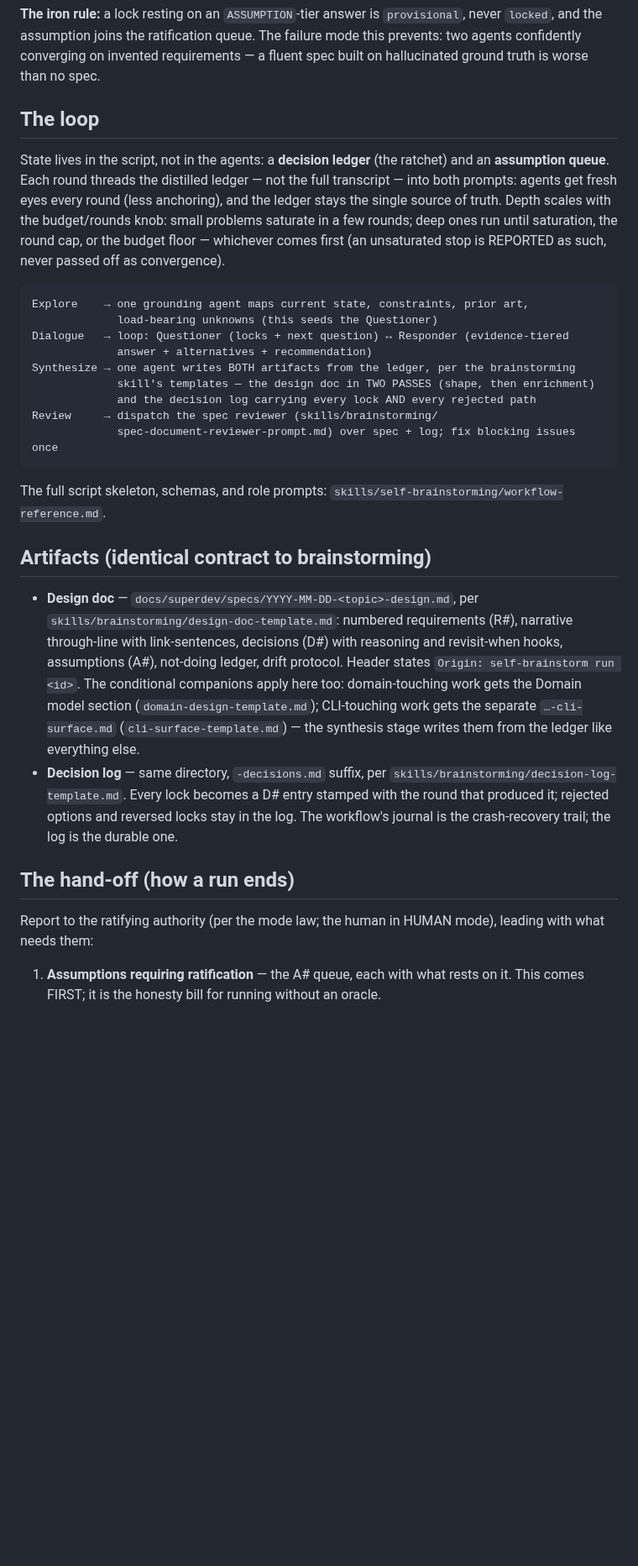
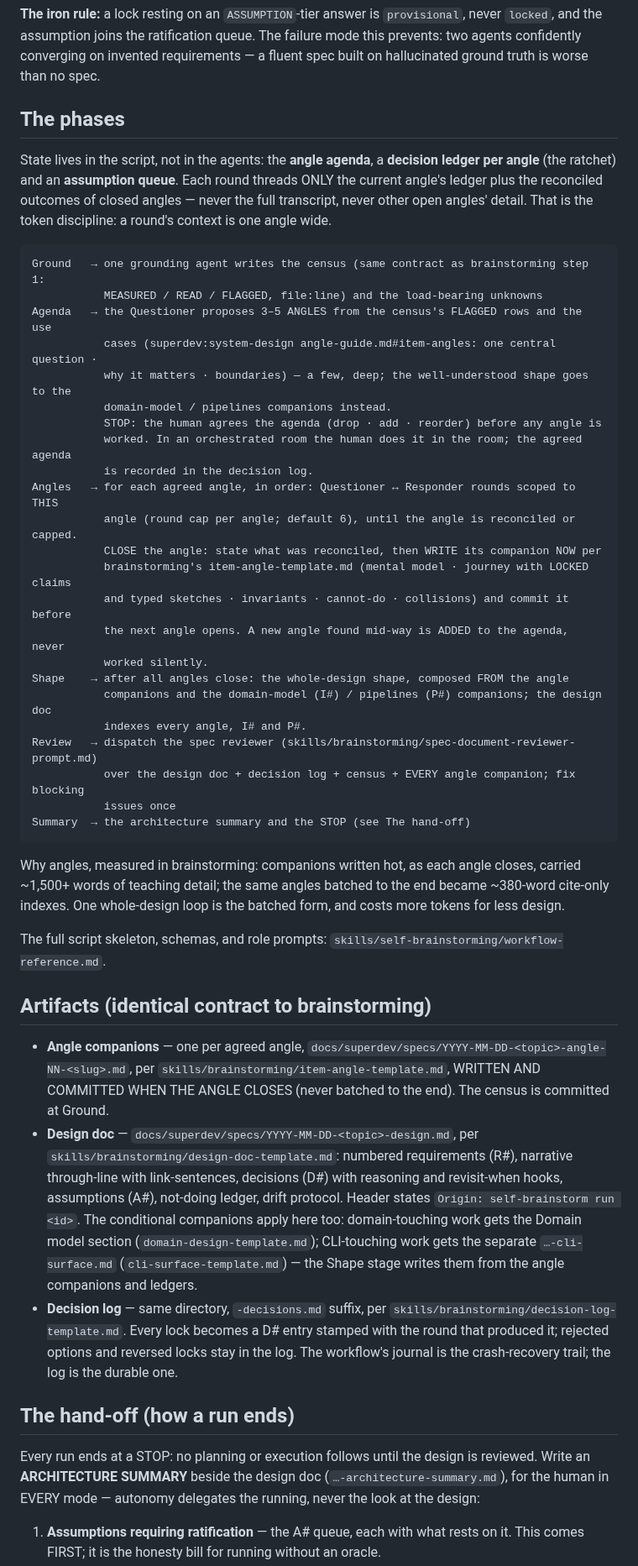
Before and after one commit to TadasValaitiz/superdev, a Markdown page: skills/self-brainstorming/SKILL.md, the part around one of its changes. Shown at 84% size. Drawn GitHub-style; blank space fills up the shorter version.

Commit message:
self-brainstorming: angle-by-angle phases (ground → agreed agenda STOP → bounded per-angle loops, companions written hot → shape → review → architecture-summary STOP)
Co-Authored-By: Claude Opus 5.5 (1M context) <noreply@anthropic.com>

````diff
--- a/skills/self-brainstorming/SKILL.md
+++ b/skills/self-brainstorming/SKILL.md
@@ -75,32 +78,52 @@ evidence tier:
 prevents: two agents confidently converging on invented requirements — a fluent spec
 built on hallucinated ground truth is worse than no spec.
 
-## The loop
+## The phases
 
-State lives in the script, not in the agents: a **decision ledger** (the ratchet) and an
-**assumption queue**. Each round threads the distilled ledger — not the full transcript —
-into both prompts: agents get fresh eyes every round (less anchoring), and the ledger
-stays the single source of truth. Depth scales with the budget/rounds knob: small
-problems saturate in a few rounds; deep ones run until saturation, the round cap, or the
-budget floor — whichever comes first (an unsaturated stop is REPORTED as such, never
-passed off as convergence).
+State lives in the script, not in the agents: the **angle agenda**, a **decision ledger
+per angle** (the ratchet) and an **assumption queue**. Each round threads ONLY the current
+angle's ledger plus the reconciled outcomes of closed angles — never the full transcript,
+never other open angles' detail. That is the token discipline: a round's context is one
+angle wide.
 
 ```
-Explore    → one grounding agent maps current state, constraints, prior art,
-             load-bearing unknowns (this seeds the Questioner)
-Dialogue   → loop: Questioner (locks + next question) ↔ Responder (evidence-tiered
-             answer + alternatives + recommendation)
-Synthesize → one agent writes BOTH artifacts from the ledger, per the brainstorming
-             skill's templates — the design doc in TWO PASSES (shape, then enrichment)
-             and the decision log carrying every lock AND every rejected path
-Review     → dispatch the spec reviewer (skills/brainstorming/
-             spec-document-reviewer-prompt.md) over spec + log; fix blocking issues once
+Ground   → one grounding agent writes the census (same contract as brainstorming step 1:
+           MEASURED / READ / FLAGGED, file:line) and the load-bearing unknowns
+Agenda   → the Questioner proposes 3–5 ANGLES from the census's FLAGGED rows and the use
+           cases (superdev:system-design angle-guide.md#item-angles: one central question ·
+           why it matters · boundaries) — a few, deep; the well-understood shape goes to the
+           domain-model / pipelines companions instead.
+           STOP: the human agrees the agenda (drop · add · reorder) before any angle is
+           worked. In an orchestrated room the human does it in the room; the agreed agenda
+           is recorded in the decision log.
+Angles   → for each agreed angle, in order: Questioner ↔ Responder rounds scoped to THIS
+           angle (round cap per angle; default 6), until the angle is reconciled or capped.
+           CLOSE the angle: state what was reconciled, then WRITE its companion NOW per
+           brainstorming's item-angle-template.md (mental model · journey with LOCKED claims
+           and typed sketches · invariants · cannot-do · collisions) and commit it before
+           the next angle opens. A new angle found mid-way is ADDED to the agenda, never
+           worked silently.
+Shape    → after all angles close: the whole-design shape, composed FROM the angle
+           companions and the domain-model (I#) / pipelines (P#) companions; the design doc
+           indexes every angle, I# and P#.
+Review   → dispatch the spec reviewer (skills/brainstorming/spec-document-reviewer-prompt.md)
+           over the design doc + decision log + census + EVERY angle companion; fix blocking
+           issues once
+Summary  → the architecture summary and the STOP (see The hand-off)
 ```
+
+Why angles, measured in brainstorming: companions written hot, as each angle closes,
+carried ~1,500+ words of teaching detail; the same angles batched to the end became
+~380-word cite-only indexes. One whole-design loop is the batched form, and costs more
+tokens for less design.
 
 The full script skeleton, schemas, and role prompts: `skills/self-brainstorming/workflow-reference.md`.
 
 ## Artifacts (identical contract to brainstorming)
 
+- **Angle companions** — one per agreed angle, `docs/superdev/specs/YYYY-MM-DD-<topic>-angle-NN-<slug>.md`,
+  per `skills/brainstorming/item-angle-template.md`, WRITTEN AND COMMITTED WHEN THE ANGLE
+  CLOSES (never batched to the end). The census is committed at Ground.
 - **Design doc** — `docs/superdev/specs/YYYY-MM-DD-<topic>-design.md`, per
   `skills/brainstorming/design-doc-template.md`: numbered requirements (R#), narrative
   through-line with link-sentences, decisions (D#) with reasoning and revisit-when
@@ -108,7 +131,7 @@ The full script skeleton, schemas, and role prompts: `skills/self-brainstorming/
   `Origin: self-brainstorm run <id>`. The conditional companions apply here too:
   domain-touching work gets the Domain model section (`domain-design-template.md`);
   CLI-touching work gets the separate `…-cli-surface.md` (`cli-surface-template.md`) —
-  the synthesis stage writes them from the ledger like everything else.
+  the Shape stage writes them from the angle companions and ledgers.
 - **Decision log** — same directory, `-decisions.md` suffix, per
   `skills/brainstorming/decision-log-template.md`. Every lock becomes a D# entry
   stamped with the round that produced it; rejected options and reversed locks stay in
@@ -116,7 +139,9 @@ The full script skeleton, schemas, and role prompts: `skills/self-brainstorming/
 
 ## The hand-off (how a run ends)
 
-Report to the ratifying authority (per the mode law; the human in HUMAN mode), leading with what needs them:
+Every run ends at a STOP: no planning or execution follows until the design is reviewed.
+Write an **ARCHITECTURE SUMMARY** beside the design doc (`…-architecture-summary.md`), for the
+human in EVERY mode — autonomy delegates the running, never the look at the design:
 
 1. **Assumptions requiring ratification** — the A# queue, each with what rests on it.
    This comes FIRST; it is the honesty bill for running without an oracle.
````
Also changed, not shown: other parts of skills/self-brainstorming/SKILL.md (+26 -13 lines).
